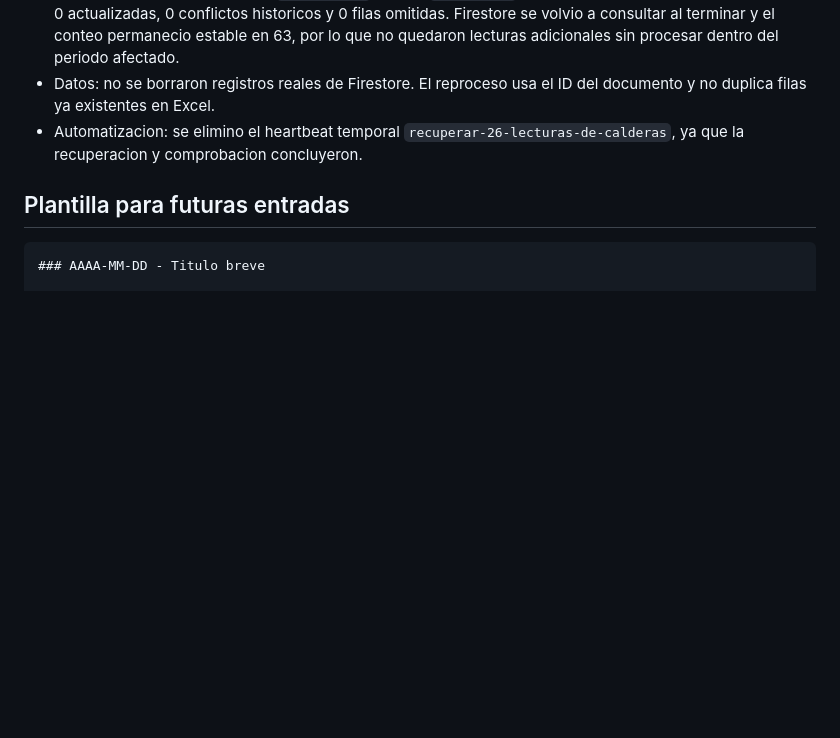
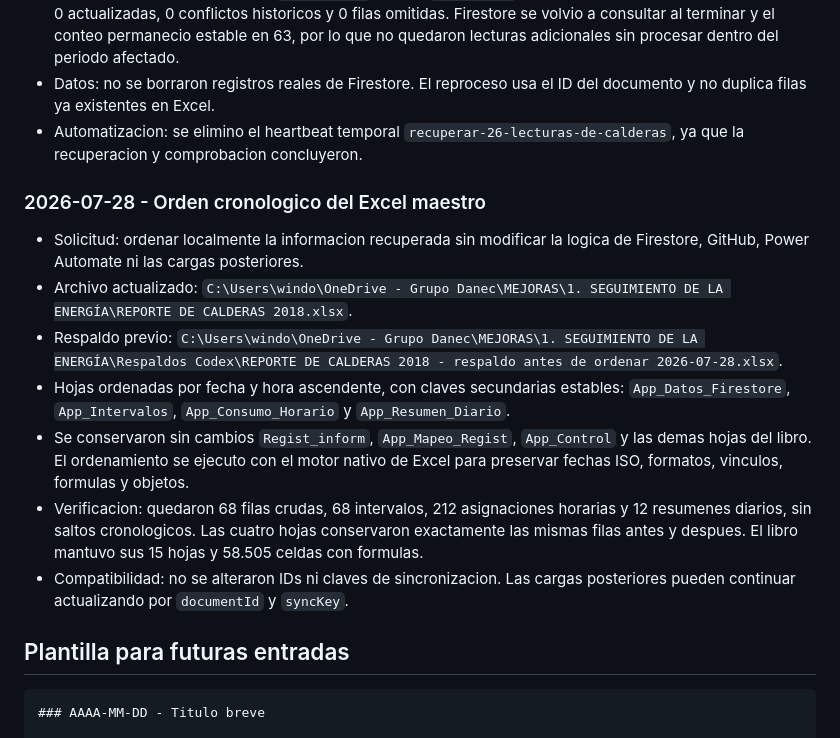
Before and after one commit to inoxiap/eficiencia-energetica-ee, a Markdown page: PROJECT_MEMORY.md, the part around the change. Rendered like a GitHub page; blank space fills up the shorter version.

Commit message:
Document chronological Excel cleanup

````diff
--- a/PROJECT_MEMORY.md
+++ b/PROJECT_MEMORY.md
@@ -814,6 +814,28 @@ Su pendiente sobre `PASSWORD_LOGIN_DISABLED` quedo resuelto el 2026-07-16.
   `recuperar-26-lecturas-de-calderas`, ya que la recuperacion y comprobacion
   concluyeron.
 
+### 2026-07-28 - Orden cronologico del Excel maestro
+
+- Solicitud: ordenar localmente la informacion recuperada sin modificar la
+  logica de Firestore, GitHub, Power Automate ni las cargas posteriores.
+- Archivo actualizado:
+  `C:\Users\windo\OneDrive - Grupo Danec\MEJORAS\1. SEGUIMIENTO DE LA ENERGÍA\REPORTE DE CALDERAS 2018.xlsx`.
+- Respaldo previo:
+  `C:\Users\windo\OneDrive - Grupo Danec\MEJORAS\1. SEGUIMIENTO DE LA ENERGÍA\Respaldos Codex\REPORTE DE CALDERAS 2018 - respaldo antes de ordenar 2026-07-28.xlsx`.
+- Hojas ordenadas por fecha y hora ascendente, con claves secundarias estables:
+  `App_Datos_Firestore`, `App_Intervalos`, `App_Consumo_Horario` y
+  `App_Resumen_Diario`.
+- Se conservaron sin cambios `Regist_inform`, `App_Mapeo_Regist`,
+  `App_Control` y las demas hojas del libro. El ordenamiento se ejecuto con el
+  motor nativo de Excel para preservar fechas ISO, formatos, vinculos,
+  formulas y objetos.
+- Verificacion: quedaron 68 filas crudas, 68 intervalos, 212 asignaciones
+  horarias y 12 resumenes diarios, sin saltos cronologicos. Las cuatro hojas
+  conservaron exactamente las mismas filas antes y despues. El libro mantuvo
+  sus 15 hojas y 58.505 celdas con formulas.
+- Compatibilidad: no se alteraron IDs ni claves de sincronizacion. Las cargas
+  posteriores pueden continuar actualizando por `documentId` y `syncKey`.
+
 ## Plantilla para futuras entradas
 
 ```markdown
````
